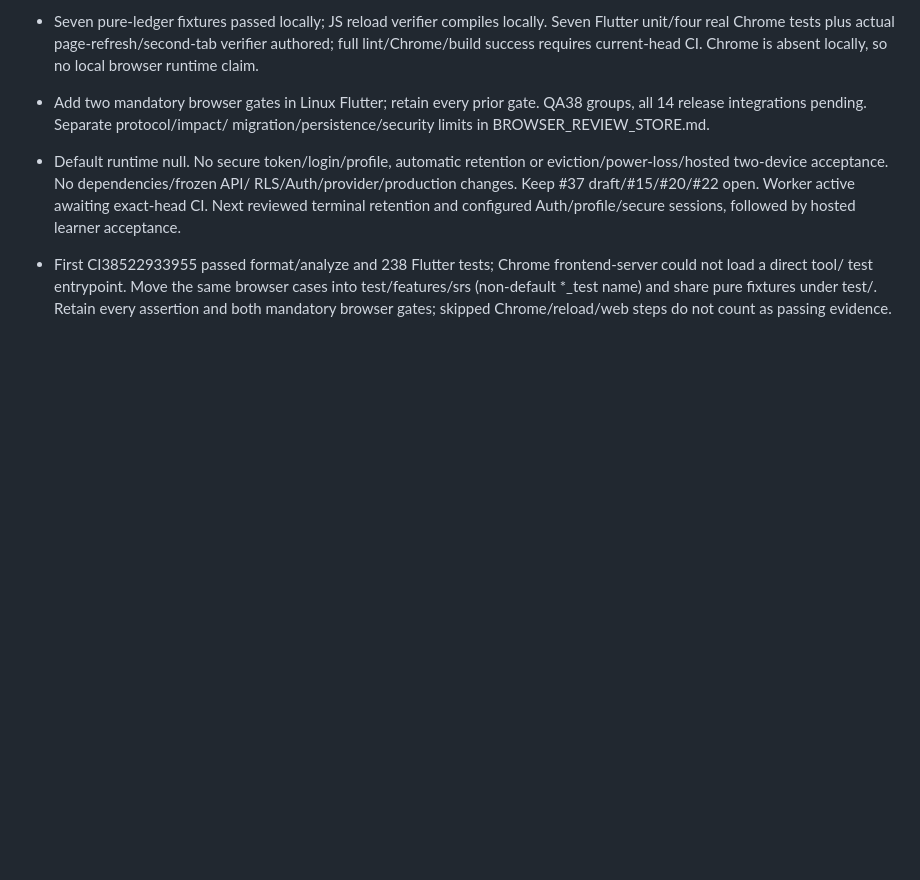
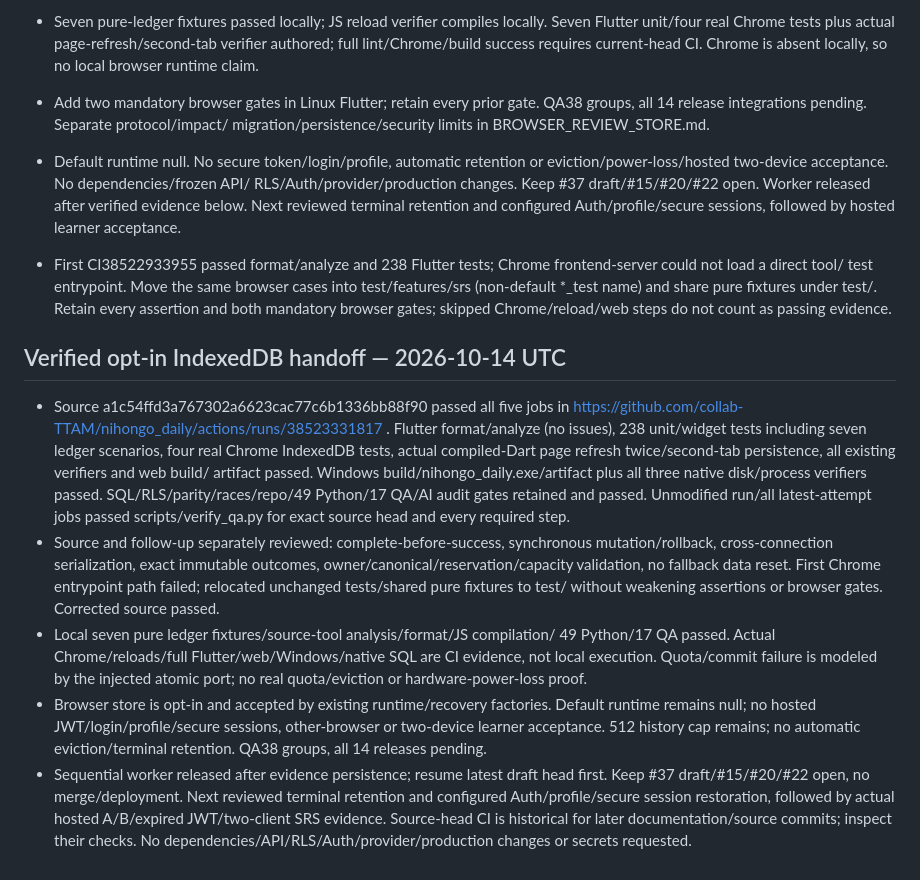
Before and after one commit to collab-TTAM/nihongo_daily, a Markdown page: docs/PROJECT_STATUS.md, the part around the change. Rendered like a GitHub page; blank space fills up the shorter version.

```diff
--- a/docs/PROJECT_STATUS.md
+++ b/docs/PROJECT_STATUS.md
@@ -753,7 +753,7 @@ Personal Alpha gaps are queued as #11–#18; see CONTRACT_BASELINE for the map.
 - Default runtime null. No secure token/login/profile, automatic retention or
   eviction/power-loss/hosted two-device acceptance. No dependencies/frozen API/
   RLS/Auth/provider/production changes. Keep #37 draft/#15/#20/#22 open. Worker
-  active awaiting exact-head CI. Next reviewed terminal retention and configured
+  released after verified evidence below. Next reviewed terminal retention and configured
   Auth/profile/secure sessions, followed by hosted learner acceptance.
 
 - First CI38522933955 passed format/analyze and 238 Flutter tests; Chrome
@@ -761,3 +761,34 @@ Personal Alpha gaps are queued as #11–#18; see CONTRACT_BASELINE for the map.
   browser cases into test/features/srs (non-default *_test name) and share pure
   fixtures under test/. Retain every assertion and both mandatory browser gates;
   skipped Chrome/reload/web steps do not count as passing evidence.
+
+## Verified opt-in IndexedDB handoff — 2026-10-14 UTC
+
+- Source a1c54ffd3a767302a6623cac77c6b1336bb88f90 passed all five jobs in
+  https://github.com/collab-TTAM/nihongo_daily/actions/runs/38523331817 .
+  Flutter format/analyze (no issues), 238 unit/widget tests including seven
+  ledger scenarios, four real Chrome IndexedDB tests, actual compiled-Dart page
+  refresh twice/second-tab persistence, all existing verifiers and web build/
+  artifact passed. Windows build/nihongo_daily.exe/artifact plus all three native
+  disk/process verifiers passed. SQL/RLS/parity/races/repo/49 Python/17 QA/AI
+  audit gates retained and passed. Unmodified run/all latest-attempt jobs passed
+  scripts/verify_qa.py for exact source head and every required step.
+- Source and follow-up separately reviewed: complete-before-success, synchronous
+  mutation/rollback, cross-connection serialization, exact immutable outcomes,
+  owner/canonical/reservation/capacity validation, no fallback data reset. First
+  Chrome entrypoint path failed; relocated unchanged tests/shared pure fixtures
+  to test/ without weakening assertions or browser gates. Corrected source passed.
+- Local seven pure ledger fixtures/source-tool analysis/format/JS compilation/
+  49 Python/17 QA passed. Actual Chrome/reloads/full Flutter/web/Windows/native
+  SQL are CI evidence, not local execution. Quota/commit failure is modeled by
+  the injected atomic port; no real quota/eviction or hardware-power-loss proof.
+- Browser store is opt-in and accepted by existing runtime/recovery factories.
+  Default runtime remains null; no hosted JWT/login/profile/secure sessions,
+  other-browser or two-device learner acceptance. 512 history cap remains; no
+  automatic eviction/terminal retention. QA38 groups, all 14 releases pending.
+- Sequential worker released after evidence persistence; resume latest draft
+  head first. Keep #37 draft/#15/#20/#22 open, no merge/deployment. Next reviewed
+  terminal retention and configured Auth/profile/secure session restoration,
+  followed by actual hosted A/B/expired JWT/two-client SRS evidence. Source-head
+  CI is historical for later documentation/source commits; inspect their checks.
+  No dependencies/API/RLS/Auth/provider/production changes or secrets requested.
```
Also changed, not shown: apps/flutter_app/README.md (+6 -0 lines), docs/BROWSER_REVIEW_STORE.md (+8 -0 lines).
